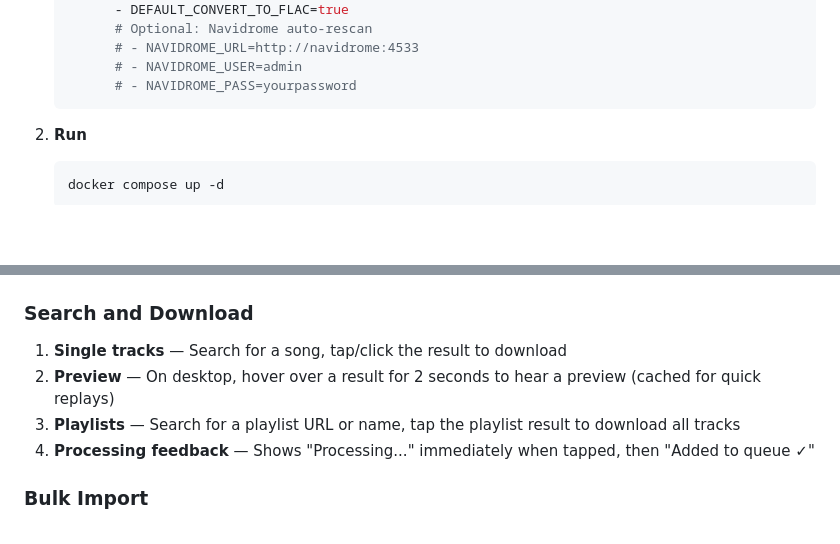
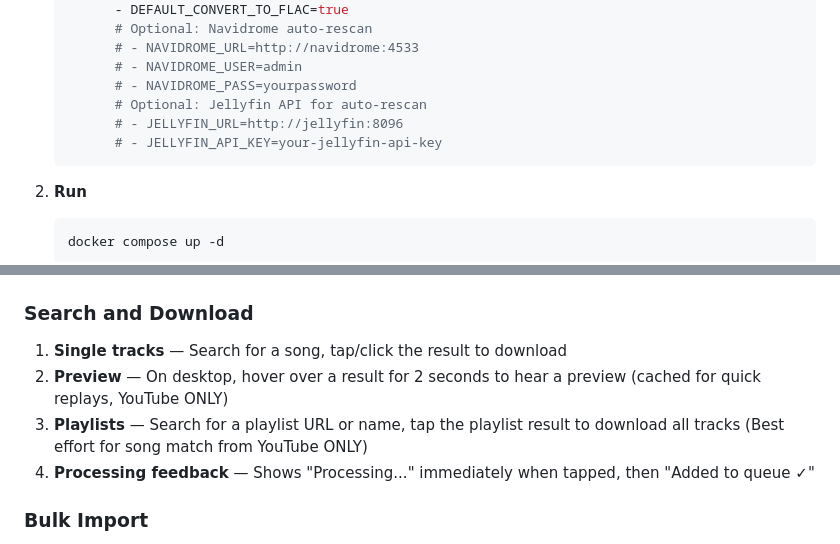
Before and after one commit to claptraw/Musicgrabber, a Markdown page: README.md, 2 parts joined by grey strips. GitHub-like rendering; blank space fills up the shorter version.

Commit message:
Added extra notes

````diff
--- a/README.md
+++ b/README.md
@@ -61,6 +61,9 @@ This project uses FLAC primarily for standardisation and consistent tagging acro
          # - NAVIDROME_URL=http://navidrome:4533
          # - NAVIDROME_USER=admin
          # - NAVIDROME_PASS=yourpassword
+         # Optional: Jellyfin API for auto-rescan
+         # - JELLYFIN_URL=http://jellyfin:8096
+         # - JELLYFIN_API_KEY=your-jellyfin-api-key
    ```
 
 2. **Run**
@@ -226,8 +229,8 @@ music.yourdomain.com {
 ### Search and Download
 
 1. **Single tracks** — Search for a song, tap/click the result to download
-2. **Preview** — On desktop, hover over a result for 2 seconds to hear a preview (cached for quick replays)
-3. **Playlists** — Search for a playlist URL or name, tap the playlist result to download all tracks
+2. **Preview** — On desktop, hover over a result for 2 seconds to hear a preview (cached for quick replays, YouTube ONLY)
+3. **Playlists** — Search for a playlist URL or name, tap the playlist result to download all tracks (Best effort for song match from YouTube ONLY)
 4. **Processing feedback** — Shows "Processing..." immediately when tapped, then "Added to queue ✓"
 
 ### Bulk Import
````
